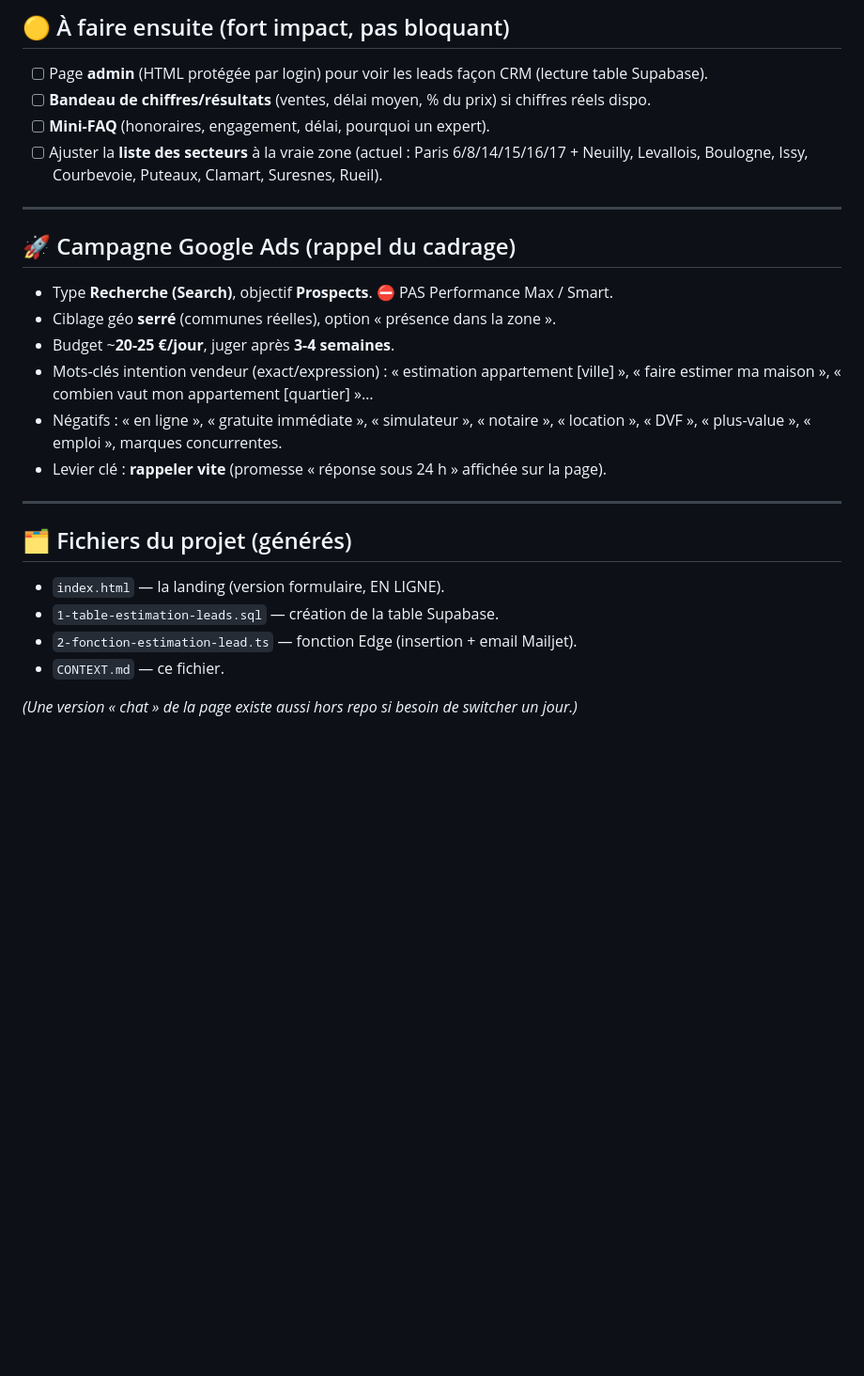
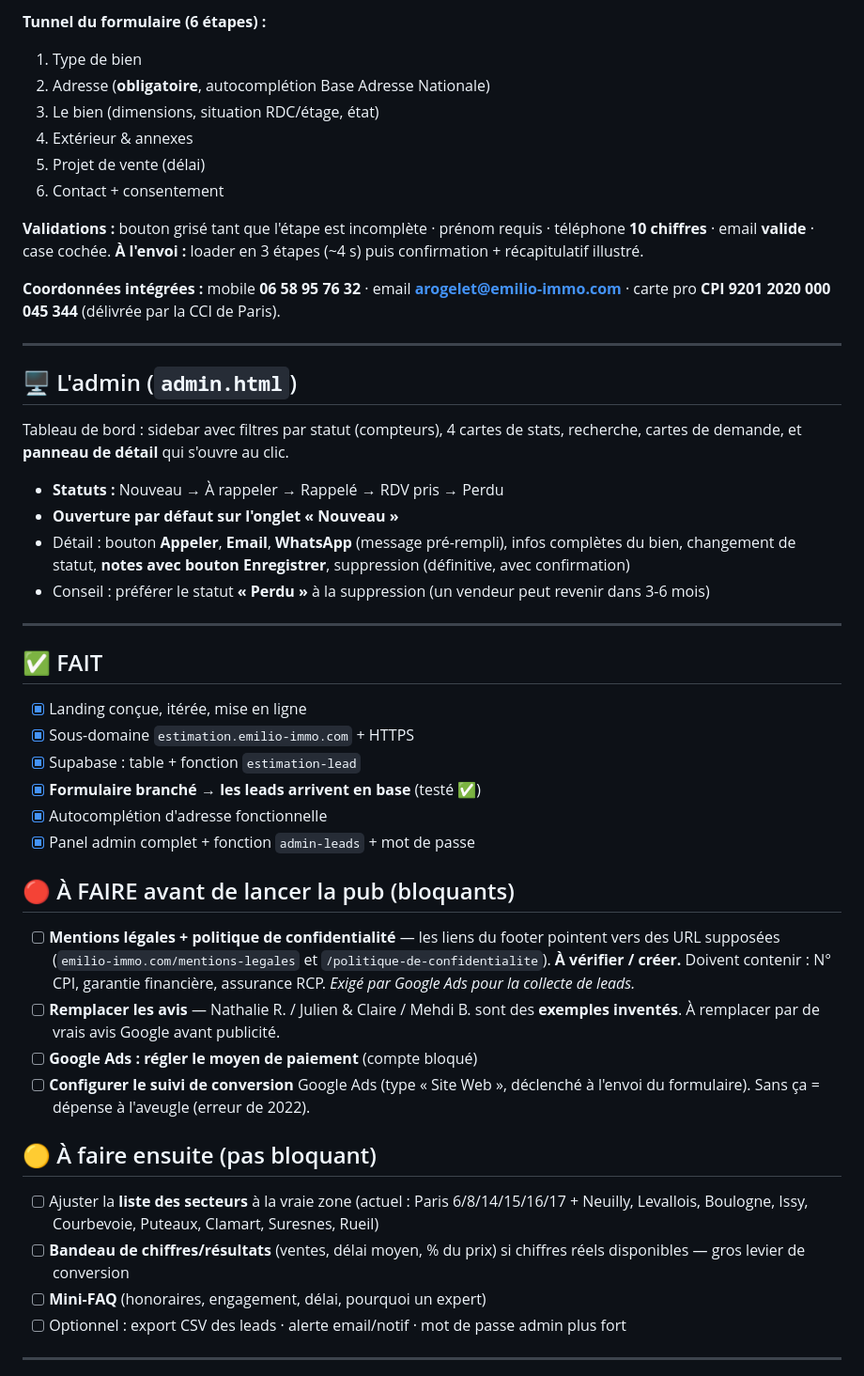
Before and after one commit to emilio92100/estimation-landingpage, a Markdown page: context.md, the part around one of its changes. Shown at 94% size. GitHub-like rendering; blank space fills up the shorter version.

```diff
--- a/context.md
+++ b/context.md
@@ -54,26 +61,48 @@ Coordonnées intégrées : mobile **06 58 95 76 32** · email **arogelet@emilio-
 
-## 🟡 À faire ensuite (fort impact, pas bloquant)
-- [ ] Page **admin** (HTML protégée par login) pour voir les leads façon CRM (lecture table Supabase).
-- [ ] **Bandeau de chiffres/résultats** (ventes, délai moyen, % du prix) si chiffres réels dispo.
-- [ ] **Mini-FAQ** (honoraires, engagement, délai, pourquoi un expert).
-- [ ] Ajuster la **liste des secteurs** à la vraie zone (actuel : Paris 6/8/14/15/16/17 + Neuilly, Levallois, Boulogne, Issy, Courbevoie, Puteaux, Clamart, Suresnes, Rueil).
+**Tunnel du formulaire (6 étapes) :**
+1. Type de bien
+2. Adresse (**obligatoire**, autocomplétion Base Adresse Nationale)
+3. Le bien (dimensions, situation RDC/étage, état)
+4. Extérieur & annexes
+5. Projet de vente (délai)
+6. Contact + consentement
+
+**Validations :** bouton grisé tant que l'étape est incomplète · prénom requis · téléphone **10 chiffres** · email **valide** · case cochée.
+**À l'envoi :** loader en 3 étapes (~4 s) puis confirmation + récapitulatif illustré.
+
+**Coordonnées intégrées :** mobile **06 58 95 76 32** · email **arogelet@emilio-immo.com** · carte pro **CPI 9201 2020 000 045 344** (délivrée par la CCI de Paris).
 
 ---
 
-## 🚀 Campagne Google Ads (rappel du cadrage)
-- Type **Recherche (Search)**, objectif **Prospects**. ⛔ PAS Performance Max / Smart.
-- Ciblage géo **serré** (communes réelles), option « présence dans la zone ».
-- Budget ~**20-25 €/jour**, juger après **3-4 semaines**.
-- Mots-clés intention vendeur (exact/expression) : « estimation appartement [ville] », « faire estimer ma maison », « combien vaut mon appartement [quartier] »…
-- Négatifs : « en ligne », « gratuite immédiate », « simulateur », « notaire », « location », « DVF », « plus-value », « emploi », marques concurrentes.
-- Levier clé : **rappeler vite** (promesse « réponse sous 24 h » affichée sur la page).
+## 🖥️ L'admin (`admin.html`)
+Tableau de bord : sidebar avec filtres par statut (compteurs), 4 cartes de stats, recherche, cartes de demande, et **panneau de détail** qui s'ouvre au clic.
+
+- **Statuts :** Nouveau → À rappeler → Rappelé → RDV pris → Perdu
+- **Ouverture par défaut sur l'onglet « Nouveau »**
+- Détail : bouton **Appeler**, **Email**, **WhatsApp** (message pré-rempli), infos complètes du bien, changement de statut, **notes avec bouton Enregistrer**, suppression (définitive, avec confirmation)
+- Conseil : préférer le statut **« Perdu »** à la suppression (un vendeur peut revenir dans 3-6 mois)
 
 ---
 
-## 🗂️ Fichiers du projet (générés)
-- `index.html` — la landing (version formulaire, EN LIGNE).
-- `1-table-estimation-leads.sql` — création de la table Supabase.
-- `2-fonction-estimation-lead.ts` — fonction Edge (insertion + email Mailjet).
-- `CONTEXT.md` — ce fichier.
+## ✅ FAIT
+- [x] Landing conçue, itérée, mise en ligne
+- [x] Sous-domaine `estimation.emilio-immo.com` + HTTPS
+- [x] Supabase : table + fonction `estimation-lead`
+- [x] **Formulaire branché → les leads arrivent en base** (testé ✅)
+- [x] Autocomplétion d'adresse fonctionnelle
+- [x] Panel admin complet + fonction `admin-leads` + mot de passe
 
-*(Une version « chat » de la page existe aussi hors repo si besoin de switcher un jour.)*
+## 🔴 À FAIRE avant de lancer la pub (bloquants)
+- [ ] **Mentions légales + politique de confidentialité** — les liens du footer pointent vers des URL supposées (`emilio-immo.com/mentions-legales` et `/politique-de-confidentialite`). **À vérifier / créer.** Doivent contenir : N° CPI, garantie financière, assurance RCP. *Exigé par Google Ads pour la collecte de leads.*
+- [ ] **Remplacer les avis** — Nathalie R. / Julien & Claire / Mehdi B. sont des **exemples inventés**. À remplacer par de vrais avis Google avant publicité.
+- [ ] **Google Ads : régler le moyen de paiement** (compte bloqué)
+- [ ] **Configurer le suivi de conversion** Google Ads (type « Site Web », déclenché à l'envoi du formulaire). Sans ça = dépense à l'aveugle (erreur de 2022).
+
+## 🟡 À faire ensuite (pas bloquant)
+- [ ] Ajuster la **liste des secteurs** à la vraie zone (actuel : Paris 6/8/14/15/16/17 + Neuilly, Levallois, Boulogne, Issy, Courbevoie, Puteaux, Clamart, Suresnes, Rueil)
+- [ ] **Bandeau de chiffres/résultats** (ventes, délai moyen, % du prix) si chiffres réels disponibles — gros levier de conversion
+- [ ] **Mini-FAQ** (honoraires, engagement, délai, pourquoi un expert)
+- [ ] Optionnel : export CSV des leads · alerte email/notif · mot de passe admin plus fort
+
+---
+
```
Also changed, not shown: other parts of context.md (+60 -30 lines).
